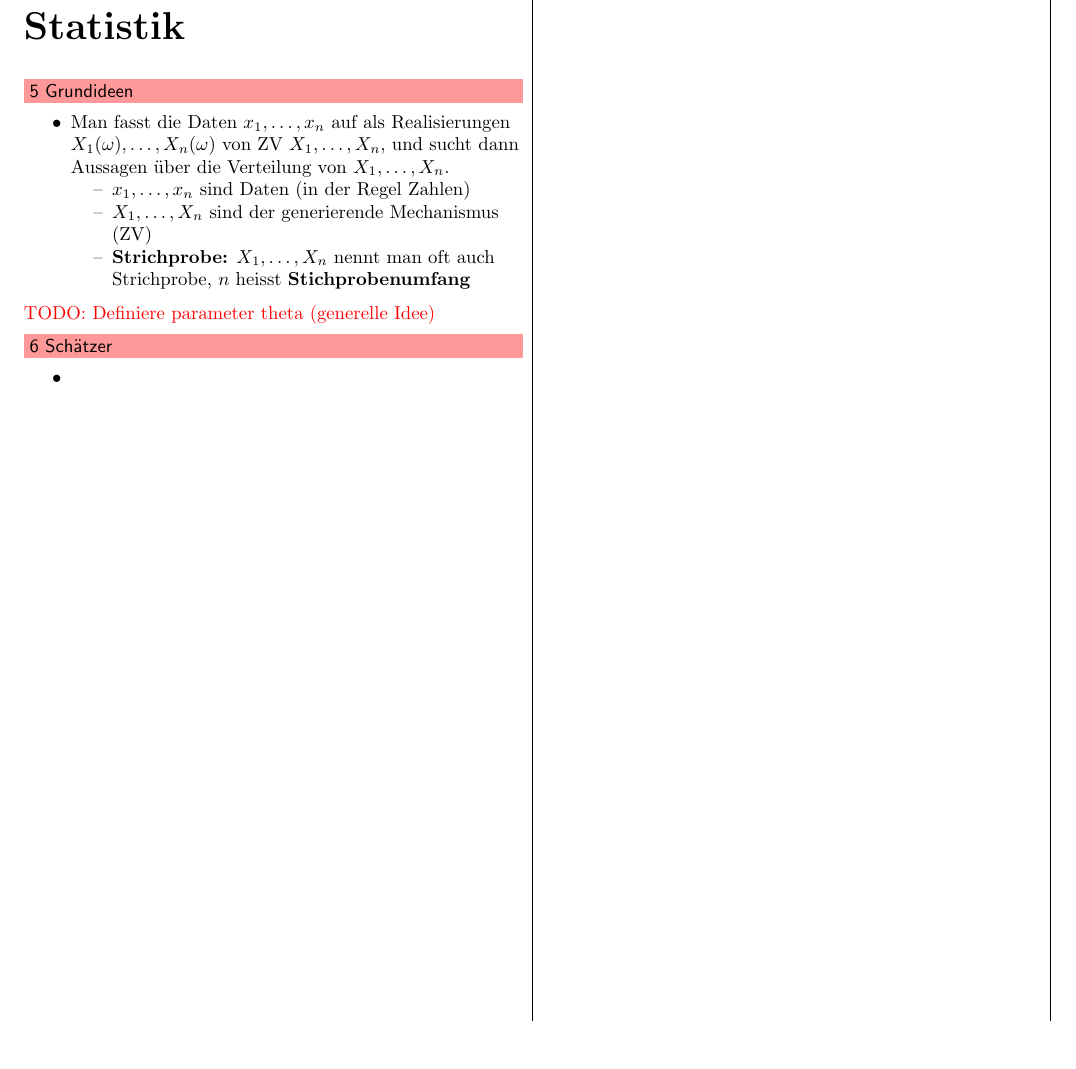
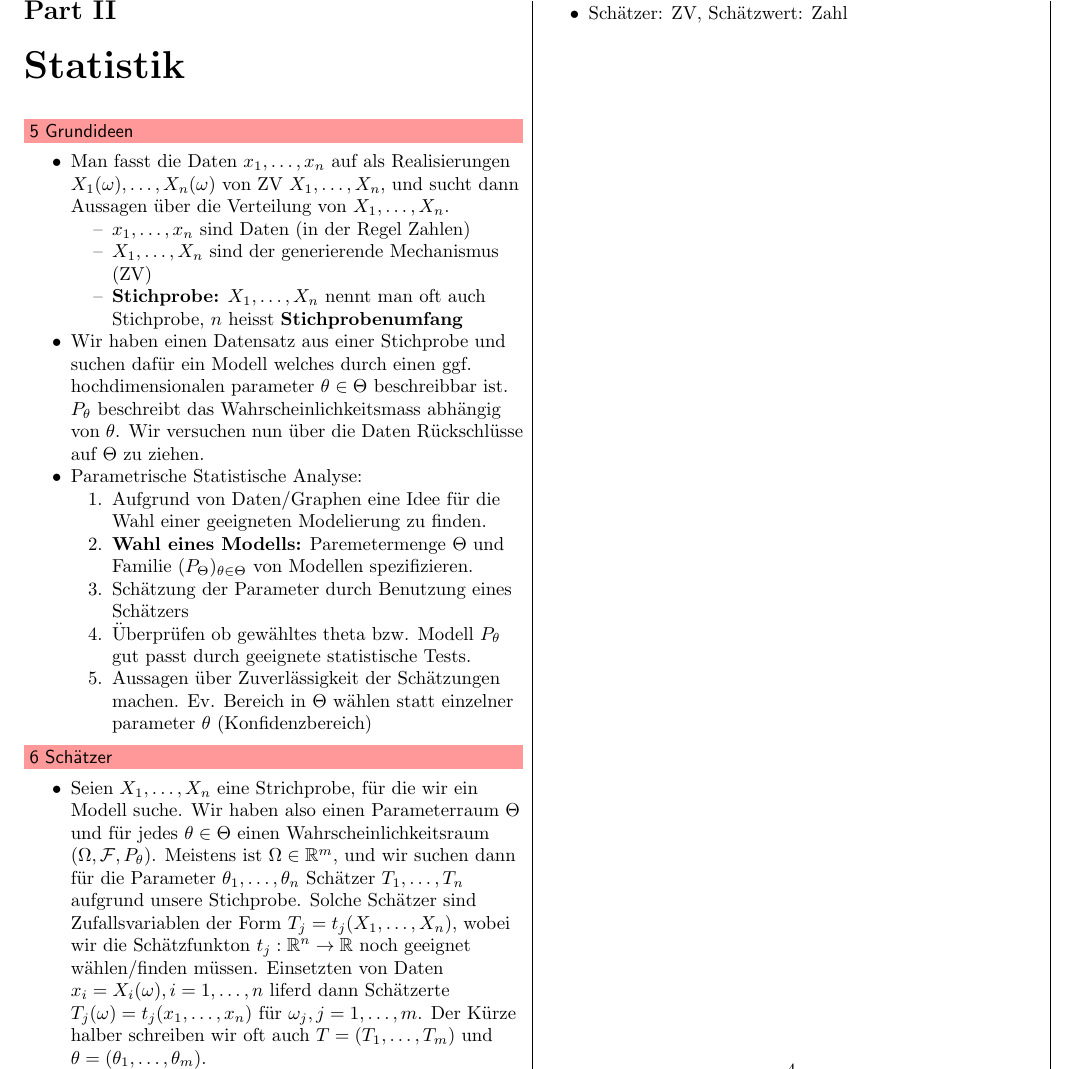
Before and after one commit to jcjgraf/ETH-Resources, a LaTeX document (main.tex, which reads 05.tex, 06.tex): part of page 4 of 5, cut at the place of the change, the shorter picture padded with empty space. Compiled offline with pdfLaTeX.

Commit message:
NEW: Schätzer und introduction to Stats

```diff
--- a/05.tex
+++ b/05.tex
@@ -6,7 +6,15 @@
         \begin{itemize}
             \item $x_1, \dots, x_n$ sind Daten (in der Regel Zahlen)
             \item $X_1, \dots, X_n$ sind der generierende Mechanismus (ZV)
-            \ides{Strichprobe:} $X_1, \dots, X_n$ nennt man oft auch Strichprobe, $n$ heisst \textbf{Stichprobenumfang}
+            \ides{Stichprobe:} $X_1, \dots, X_n$ nennt man oft auch Stichprobe, $n$ heisst \textbf{Stichprobenumfang}
+        \end{itemize}
+    \item Wir haben einen Datensatz aus einer Stichprobe und suchen dafür ein Modell welches durch einen ggf. hochdimensionalen parameter $\theta \in \Theta$ beschreibbar ist. $P_\theta$ beschreibt das Wahrscheinlichkeitsmass abhängig von $\theta$. Wir versuchen nun über die Daten Rückschlüsse auf $\Theta$ zu ziehen.
+    \item Parametrische Statistische Analyse:
+        \begin{itemize}
+            \item[1.] Aufgrund von Daten/Graphen eine Idee für die Wahl einer geeigneten Modelierung zu finden.
+            \item[2.] \textbf{Wahl eines Modells:} Paremetermenge $\Theta$ und Familie $(P_\Theta)_{\theta \in \Theta}$ von Modellen spezifizieren.
+            \item[3.] Schätzung der Parameter durch Benutzung eines Schätzers
+            \item[4.] Überprüfen ob gewähltes theta bzw. Modell $P_\theta$ gut passt durch geeignete statistische Tests.
+            \item[5.] Aussagen über Zuverlässigkeit der Schätzungen machen. Ev. Bereich in $\Theta$ wählen statt einzelner parameter $\theta$ (Konfidenzbereich)
         \end{itemize}
 \end{itemize}
-\todo{Definiere parameter theta (generelle Idee)}
--- a/06.tex
+++ b/06.tex
@@ -2,5 +2,6 @@
 
 \section{Schätzer}
 \begin{itemize}
-    \item
+    \item Seien $X_1, \dots, X_n$ eine Strichprobe, für die wir ein Modell suche. Wir haben also einen Parameterraum $\Theta$ und für jedes $\theta \in \Theta$ einen Wahrscheinlichkeitsraum $(\Omega, \mc{F}, P_\theta)$. Meistens ist $\Omega \in \R^m$, und wir suchen dann für die Parameter $\theta_1, \dots, \theta_n$ Schätzer $T_1, \dots, T_n$ aufgrund unsere Stichprobe. Solche Schätzer sind Zufallsvariablen der Form $T_j = t_j(X_1, \dots, X_n)$, wobei wir die Schätzfunkton $t_j: \R^n \to \R$ noch geeignet wählen/finden müssen. Einsetzten von Daten $x_i = X_i(\omega), i = 1, \dots, n$ liferd dann Schätzerte $T_j(\omega) = t_j(x_1, \dots, x_n)$ für $\omega_j, j = 1, \dots, m$. Der Kürze halber schreiben wir oft auch $T = (T_1, \dots, T_m)$ und $\theta = (\theta_1, \dots, \theta_m)$.
+    \item Schätzer: ZV, Schätzwert: Zahl
 \end{itemize}
```
